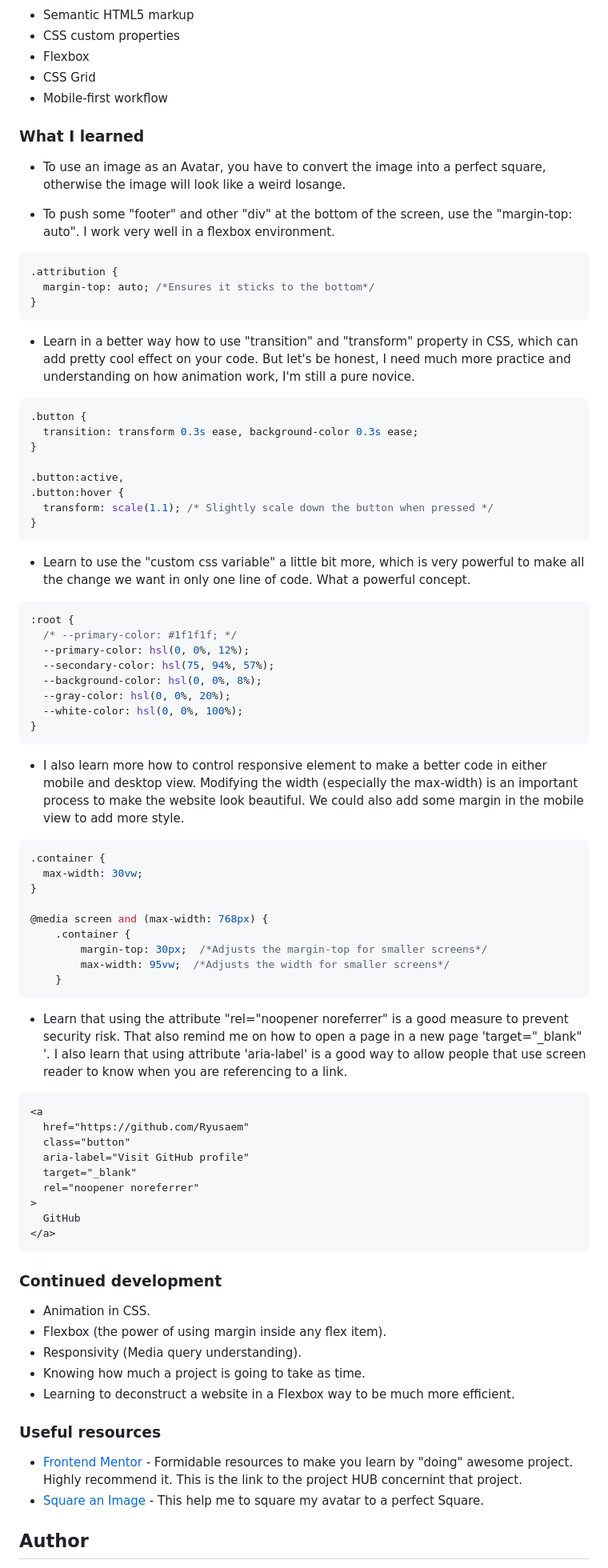
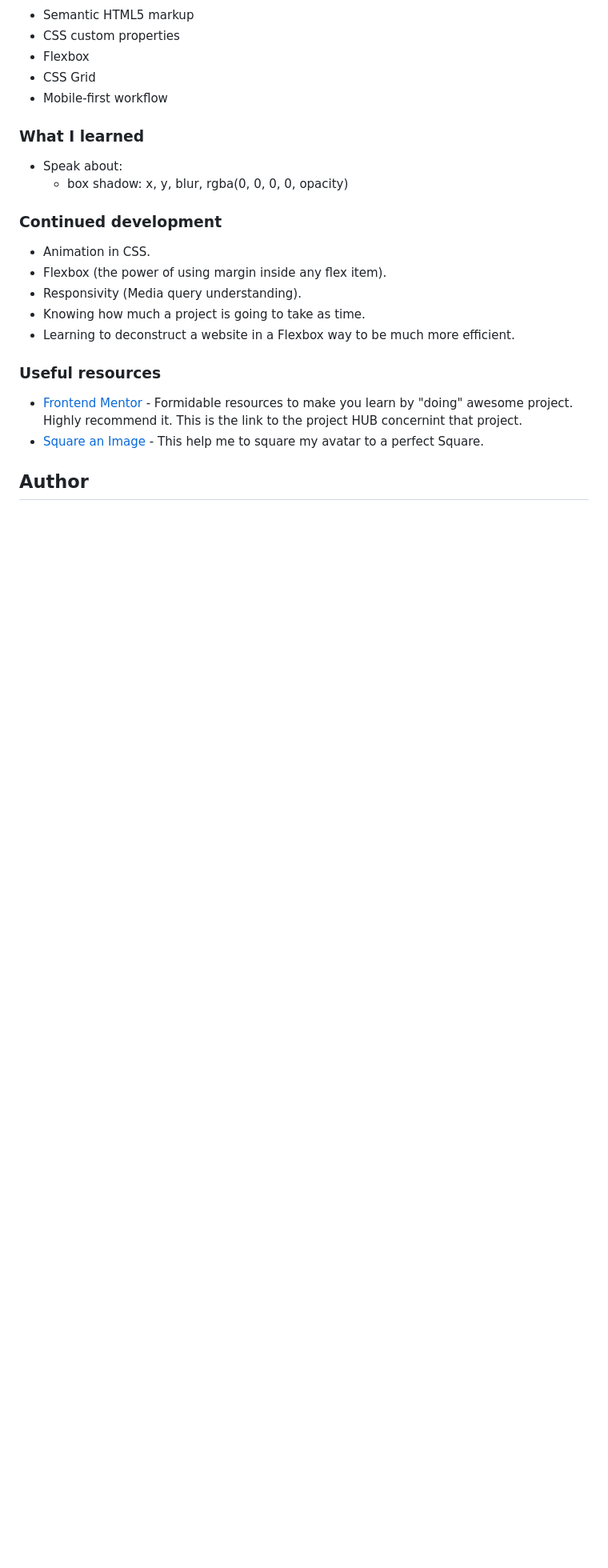
Before and after one commit to Ryusaem/html-blog-preview-card, a Markdown page: README.md, the part around the change. Shown: that part at 80% size. GitHub-like rendering; blank space fills up the shorter version.

Commit message:
v1: project complete. Need to update the README.md

````diff
--- a/README.md
+++ b/README.md
@@ -93,69 +93,8 @@ Users should be able to:
 
 ### What I learned
 
-- To use an image as an Avatar, you have to convert the image into a perfect square, otherwise the image will look like a weird losange.
-
-- To push some "footer" and other "div" at the bottom of the screen, use the "margin-top: auto". I work very well in a flexbox environment.
-
-```css
-.attribution {
-  margin-top: auto; /*Ensures it sticks to the bottom*/
-}
-```
-
-- Learn in a better way how to use "transition" and "transform" property in CSS, which can add pretty cool effect on your code. But let's be honest, I need much more practice and understanding on how animation work, I'm still a pure novice.
-
-```css
-.button {
-  transition: transform 0.3s ease, background-color 0.3s ease;
-}
-
-.button:active,
-.button:hover {
-  transform: scale(1.1); /* Slightly scale down the button when pressed */
-}
-```
-
-- Learn to use the "custom css variable" a little bit more, which is very powerful to make all the change we want in only one line of code. What a powerful concept.
-
-```css
-:root {
-  /* --primary-color: #1f1f1f; */
-  --primary-color: hsl(0, 0%, 12%);
-  --secondary-color: hsl(75, 94%, 57%);
-  --background-color: hsl(0, 0%, 8%);
-  --gray-color: hsl(0, 0%, 20%);
-  --white-color: hsl(0, 0%, 100%);
-}
-```
-
-- I also learn more how to control responsive element to make a better code in either mobile and desktop view. Modifying the width (especially the max-width) is an important process to make the website look beautiful. We could also add some margin in the mobile view to add more style.
-
-```css
-.container {
-  max-width: 30vw;
-}
-
-@media screen and (max-width: 768px) {
-    .container {
-        margin-top: 30px;  /*Adjusts the margin-top for smaller screens*/
-        max-width: 95vw;  /*Adjusts the width for smaller screens*/
-    }
-```
-
-- Learn that using the attribute "rel="noopener noreferrer" is a good measure to prevent security risk. That also remind me on how to open a page in a new page 'target="\_blank" '. I also learn that using attribute 'aria-label' is a good way to allow people that use screen reader to know when you are referencing to a link.
-
-```html
-<a
-  href="https://github.com/Ryusaem"
-  class="button"
-  aria-label="Visit GitHub profile"
-  target="_blank"
-  rel="noopener noreferrer"
->
-  GitHub
-</a>
-```
+- Speak about:
+  - box shadow: x, y, blur, rgba(0, 0, 0, 0, opacity)
 
 ### Continued development
 
````
Also changed, not shown: assets/images/image-avatar-ryusaem.png (added), 2 other files.
